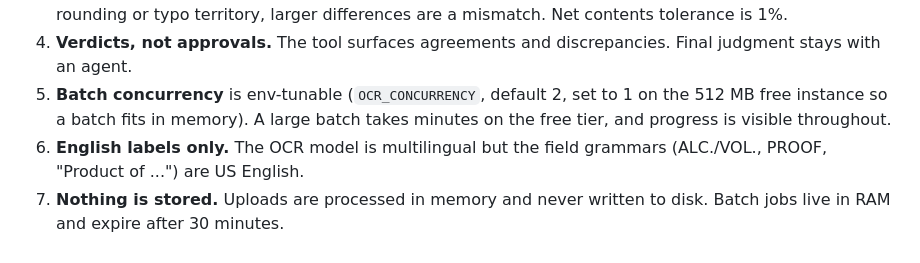
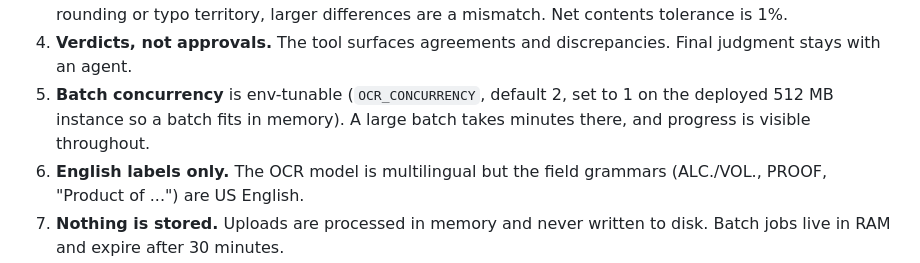
Before and after one commit to gabrielpoku/labelcheck, a Markdown page: README.md, the part around the change. GitHub-like rendering.

Commit message:
README: neutral wording for batch concurrency trade-off

```diff
--- a/README.md
+++ b/README.md
@@ -189,8 +189,8 @@ Railway, Fly, Cloud Run or Azure Container Apps work the same way.
 4. **Verdicts, not approvals.** The tool surfaces agreements and discrepancies.
    Final judgment stays with an agent.
 5. **Batch concurrency** is env-tunable (`OCR_CONCURRENCY`, default 2, set to
-   1 on the 512 MB free instance so a batch fits in memory). A large batch
-   takes minutes on the free tier, and progress is visible throughout.
+   1 on the deployed 512 MB instance so a batch fits in memory). A large
+   batch takes minutes there, and progress is visible throughout.
 6. **English labels only.** The OCR model is multilingual but the field
    grammars (ALC./VOL., PROOF, "Product of ...") are US English.
 7. **Nothing is stored.** Uploads are processed in memory and never written to
```
